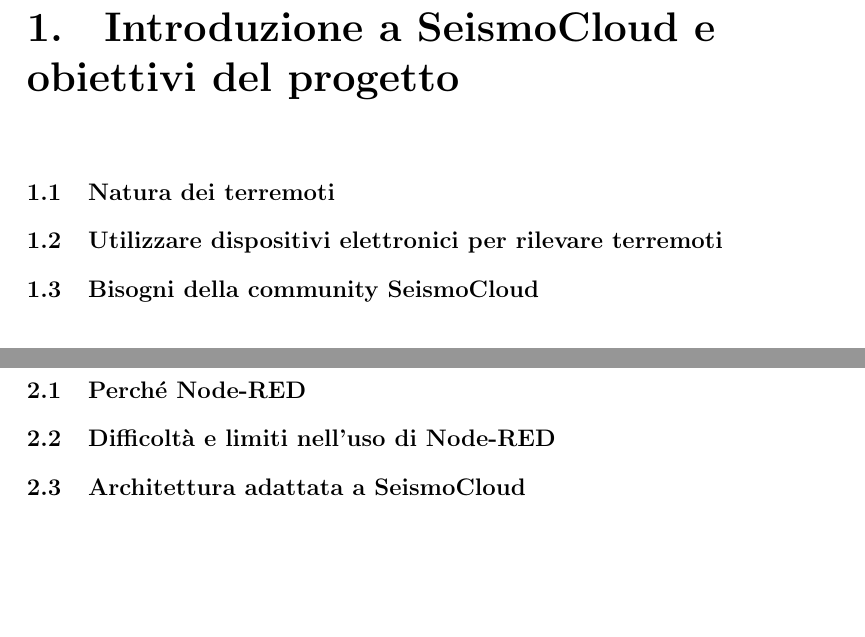
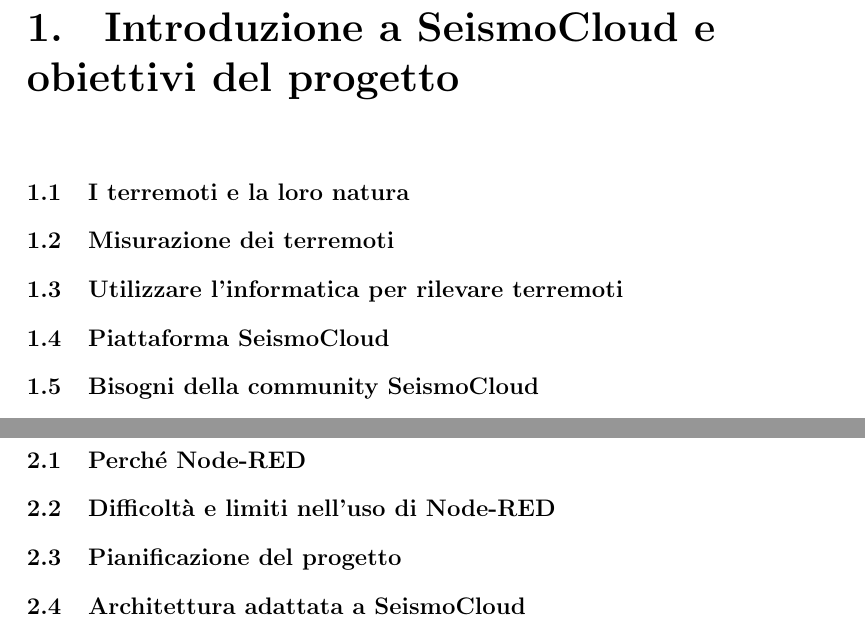
Before and after one commit to edoardottt/bachelor-degree-thesis, a LaTeX thesis (thesis.tex): two parts of pages 7 and 9 of 15, joined at a grey line, cut so that both start at the same text, the shorter picture padded with empty space. Compiled offline with pdfLaTeX.

Commit message:
update tableofcontents

```diff
--- a/thesis.tex
+++ b/thesis.tex
@@ -67,9 +67,13 @@
 % ======================================= CHAPTER 1 ================================================
 \chapter{Introduzione a SeismoCloud e obiettivi del progetto}
 
-\section{Natura dei terremoti}
+\section{I terremoti e la loro natura}
 
-\section{Utilizzare dispositivi elettronici per rilevare terremoti}
+\section{Misurazione dei terremoti}
+
+\section{Utilizzare l'informatica per rilevare terremoti}
+
+\section{Piattaforma SeismoCloud}
 
 \section{Bisogni della community SeismoCloud}
 
@@ -80,6 +84,8 @@
 \section{Perché Node-RED}
 
 \section{Difficoltà e limiti nell'uso di Node-RED}
+
+\section{Pianificazione del progetto}
 
 \section{Architettura adattata a SeismoCloud}
 
```
